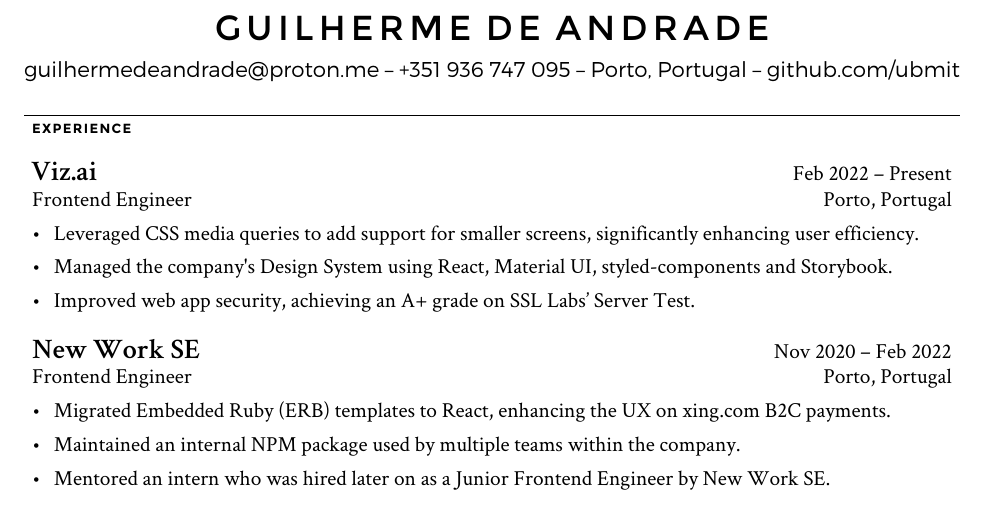
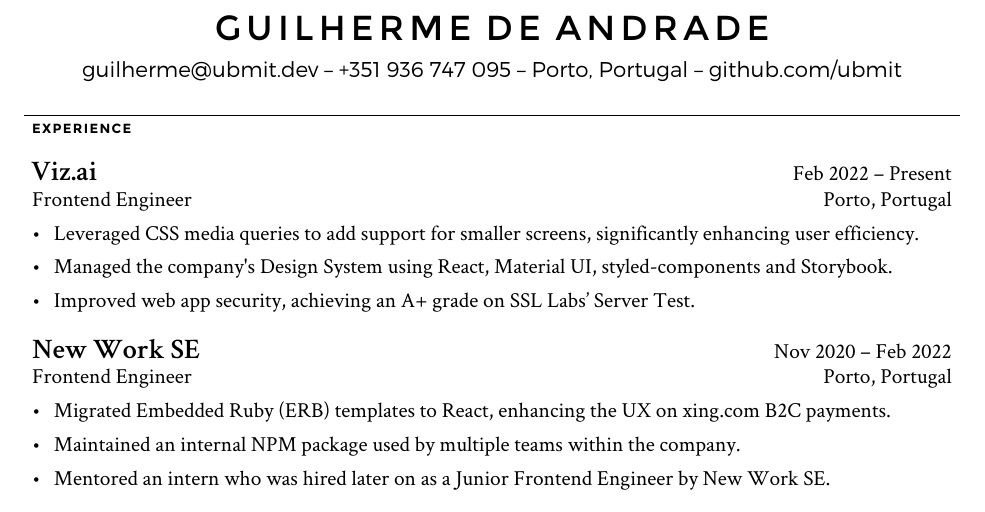
Before and after one commit to ubmit/resume, a LaTeX CV (resume.tex): part of the page, cut so that both start at the same text. Compiled offline with XeLaTeX.

Commit message:
chore: update email

```diff
--- a/resume.tex
+++ b/resume.tex
@@ -9,7 +9,7 @@
 	{\fontsize{\sizeone}{\sizeone}\fontspec[Path = fonts/,LetterSpace=15]{Montserrat-Regular} GUILHERME DE ANDRADE}
 	\\
 	\vspace{2mm}
-	{\fontsize{1em}{1em}\fontspec[Path = fonts/]{Montserrat-Light} guilhermedeandrade@proton.me -- +351 936 747 095 -- Porto, Portugal -- github.com/ubmit}
+	{\fontsize{1em}{1em}\fontspec[Path = fonts/]{Montserrat-Light} guilherme@ubmit.dev -- +351 936 747 095 -- Porto, Portugal -- github.com/ubmit}
 \end{center}
 % Chapter: Work Experience
 % ------------------------
```
